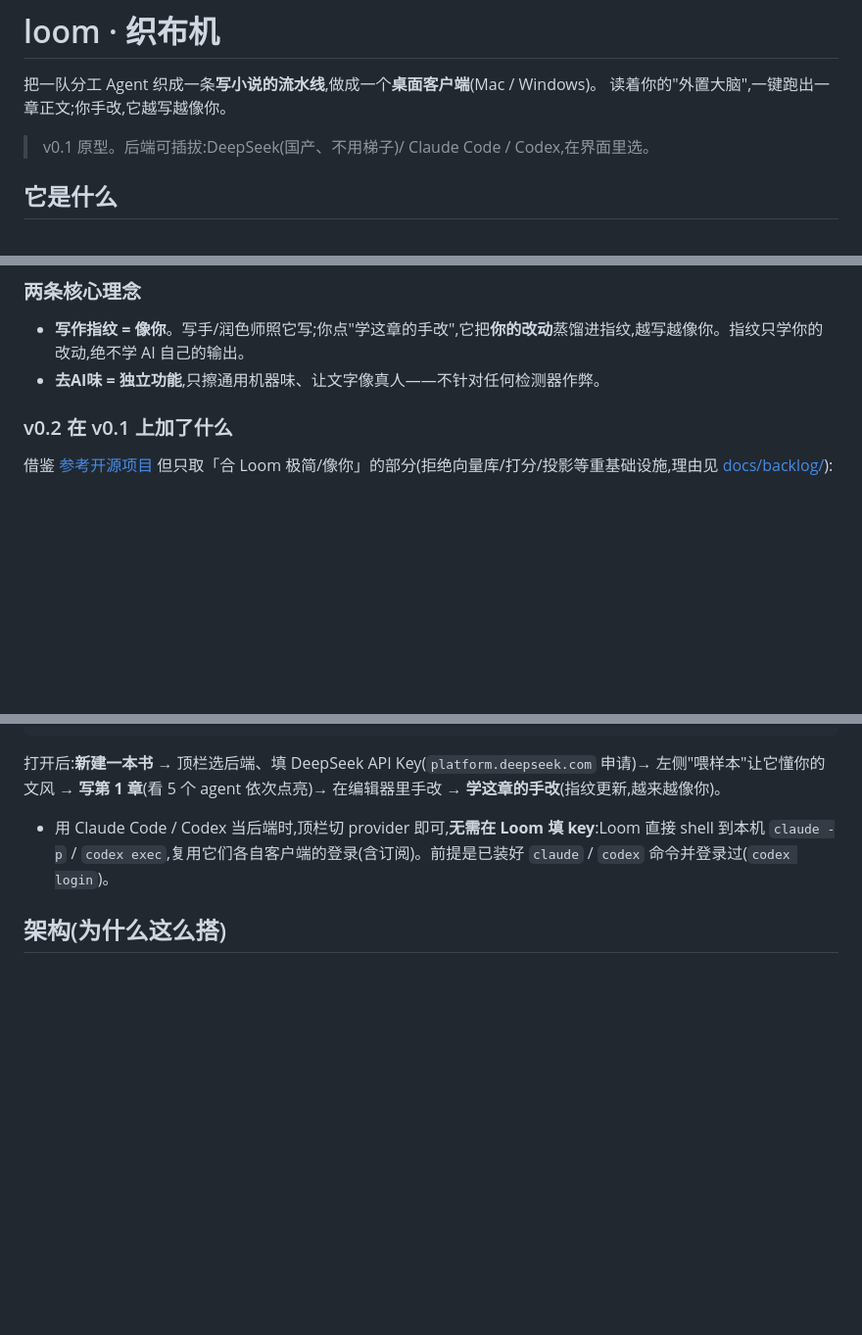
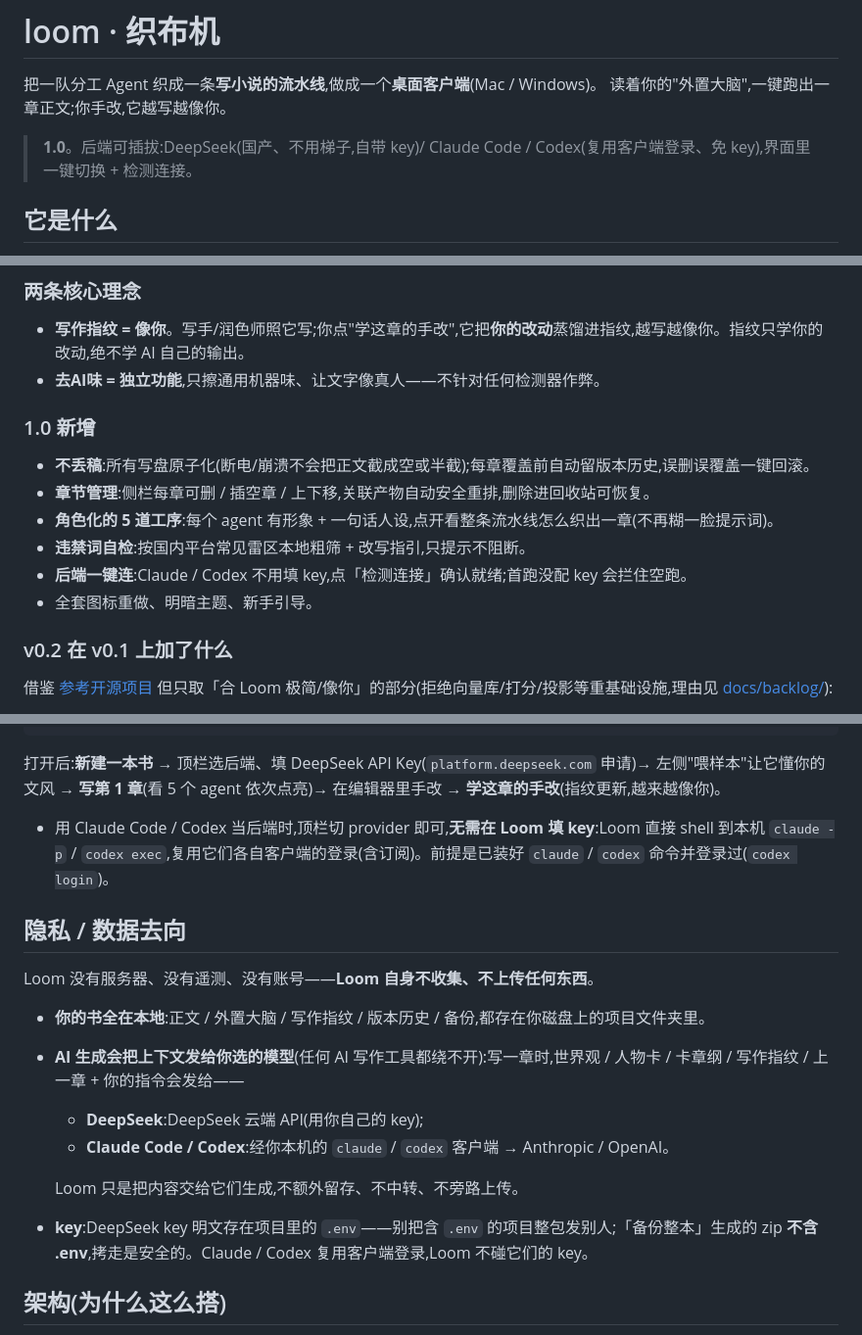
Before and after one commit to WadeZhao23/loom-novel, a Markdown page: README.md, 3 parts joined by grey strips. Shown at 98% size. Rendered like a GitHub page; blank space fills up the shorter version.

Commit message:
docs(readme): 1.0 框架 + 1.0 新增 + 诚实的「隐私 / 数据去向」
- 版本框架 v0.1 原型 → 1.0;补 1.0 新增(不丢稿/章节管理/角色化工序/违禁词自检/后端一键连)
- 新增隐私章节:存储全本地、无遥测无账号;但如实说明 AI 生成必然把上下文发给所选模型
  (DeepSeek 云端 / 本机 claude·codex → Anthropic·OpenAI),不overclaim「稿子绝不离开电脑」
- 说明 .env 明文存 key、备份 zip 不含 key

Co-Authored-By: Claude Opus 4.8 <noreply@anthropic.com>

```diff
--- a/README.md
+++ b/README.md
@@ -3,7 +3,7 @@
 把一队分工 Agent 织成一条**写小说的流水线**,做成一个**桌面客户端**(Mac / Windows)。
 读着你的"外置大脑",一键跑出一章正文;你手改,它越写越像你。
 
-> v0.1 原型。后端可插拔:DeepSeek(国产、不用梯子)/ Claude Code / Codex,在界面里选。
+> **1.0**。后端可插拔:DeepSeek(国产、不用梯子,自带 key)/ Claude Code / Codex(复用客户端登录、免 key),界面里一键切换 + 检测连接。
 
 ## 它是什么
 
@@ -17,6 +17,15 @@
 
 - **写作指纹 = 像你**。写手/润色师照它写;你点"学这章的手改",它把**你的改动**蒸馏进指纹,越写越像你。指纹只学你的改动,绝不学 AI 自己的输出。
 - **去AI味 = 独立功能**,只擦通用机器味、让文字像真人——不针对任何检测器作弊。
+
+### 1.0 新增
+
+- **不丢稿**:所有写盘原子化(断电/崩溃不会把正文截成空或半截);每章覆盖前自动留版本历史,误删误覆盖一键回滚。
+- **章节管理**:侧栏每章可删 / 插空章 / 上下移,关联产物自动安全重排,删除进回收站可恢复。
+- **角色化的 5 道工序**:每个 agent 有形象 + 一句话人设,点开看整条流水线怎么织出一章(不再糊一脸提示词)。
+- **违禁词自检**:按国内平台常见雷区本地粗筛 + 改写指引,只提示不阻断。
+- **后端一键连**:Claude / Codex 不用填 key,点「检测连接」确认就绪;首跑没配 key 会拦住空跑。
+- 全套图标重做、明暗主题、新手引导。
 
 ### v0.2 在 v0.1 上加了什么
 
@@ -48,6 +57,18 @@ loom                      # ③ 内部引擎调试 CLI(开发用,非产品)
 
 - 用 Claude Code / Codex 当后端时,顶栏切 provider 即可,**无需在 Loom 填 key**:Loom 直接 shell 到本机 `claude -p` / `codex exec`,复用它们各自客户端的登录(含订阅)。前提是已装好 `claude` / `codex` 命令并登录过(`codex login`)。
 
+## 隐私 / 数据去向
+
+Loom 没有服务器、没有遥测、没有账号——**Loom 自身不收集、不上传任何东西**。
+
+- **你的书全在本地**:正文 / 外置大脑 / 写作指纹 / 版本历史 / 备份,都存在你磁盘上的项目文件夹里。
+- **AI 生成会把上下文发给你选的模型**(任何 AI 写作工具都绕不开):写一章时,世界观 / 人物卡 / 卡章纲 / 写作指纹 / 上一章 + 你的指令会发给——
+  - **DeepSeek**:DeepSeek 云端 API(用你自己的 key);
+  - **Claude Code / Codex**:经你本机的 `claude` / `codex` 客户端 → Anthropic / OpenAI。
+
+  Loom 只是把内容交给它们生成,不额外留存、不中转、不旁路上传。
+- **key**:DeepSeek key 明文存在项目里的 `.env`——别把含 `.env` 的项目整包发别人;「备份整本」生成的 zip **不含 .env**,拷走是安全的。Claude / Codex 复用客户端登录,Loom 不碰它们的 key。
+
 ## 架构(为什么这么搭)
 
 纯 Python 引擎(`loom/`:backends/agents/fingerprint/scaffold/state)→ 本地 FastAPI(`server.py`)→ Web 单页界面(`webui/`)→ PyWebView 套原生窗口(`desktop.py`)。
```
